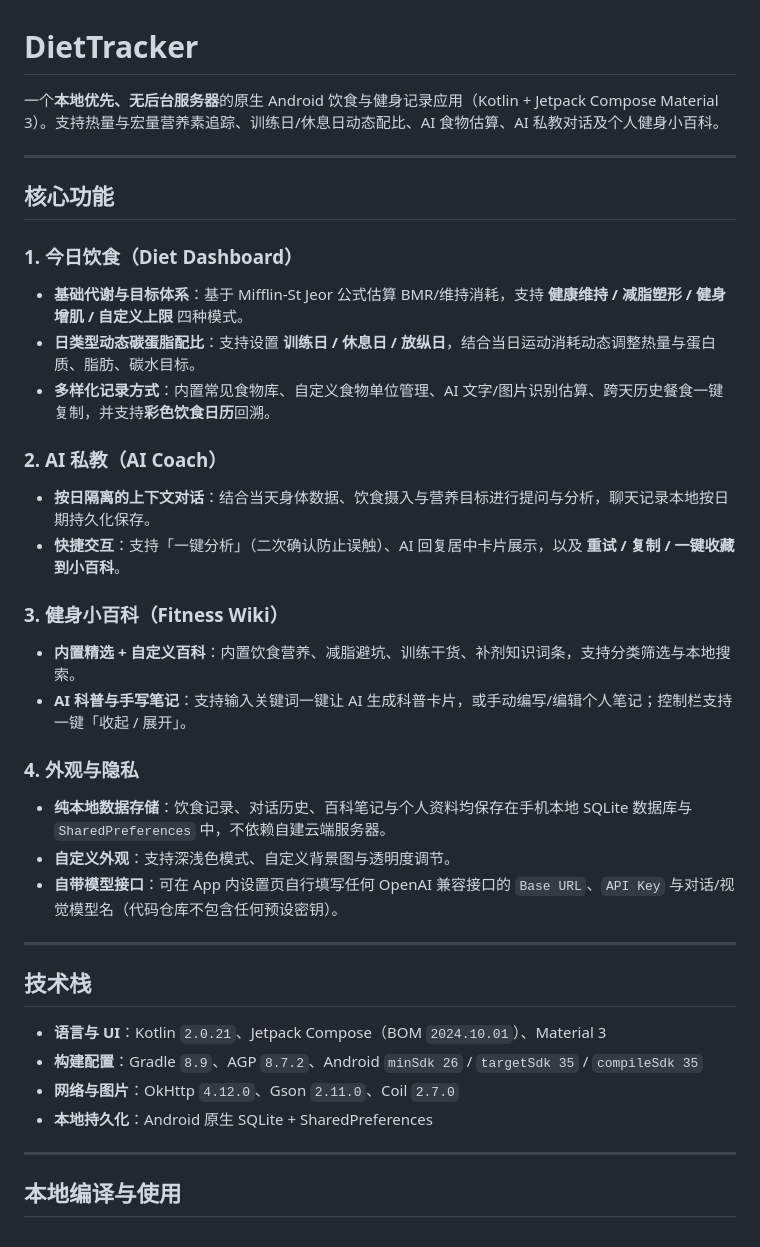
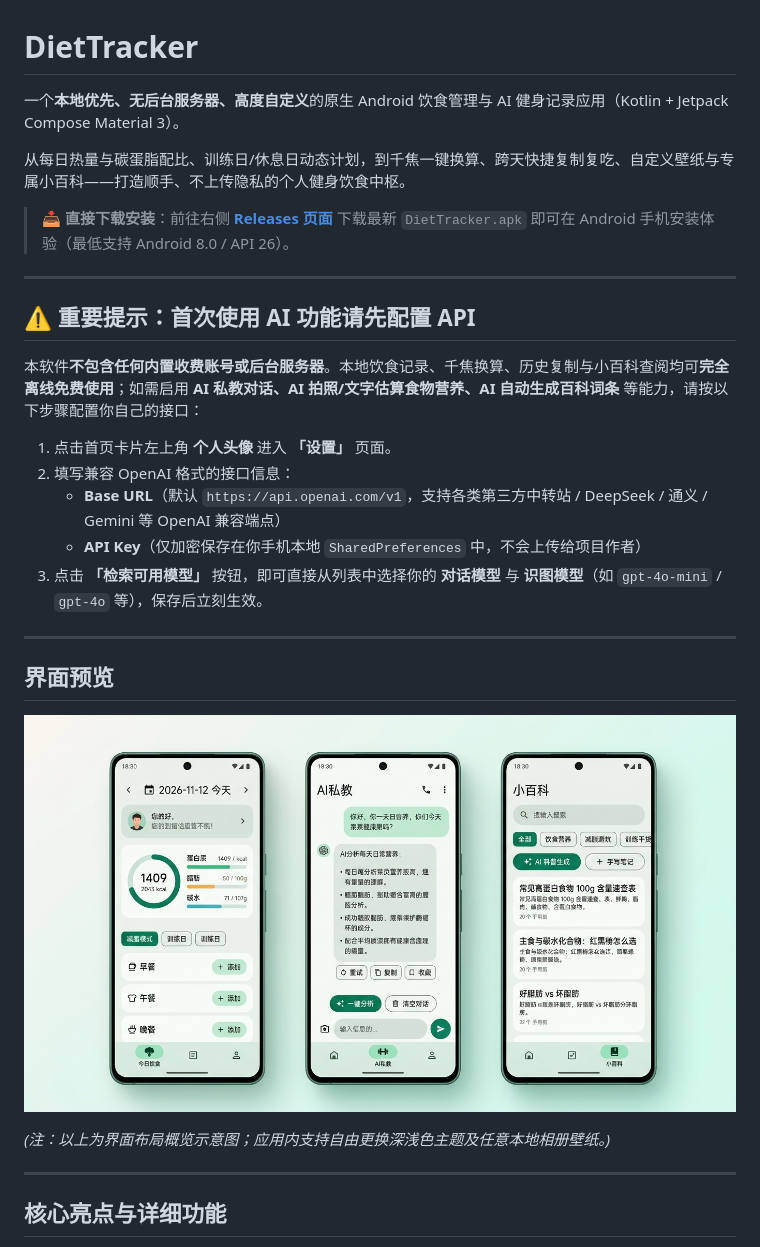
Before and after one commit to rick3059945432-eng/DietTracker, a Markdown page: README.md, the part around one of its changes. Rendered like a GitHub page; pictures changed too: docs/screenshots/preview_showcase.jpg (added).

Commit message:
docs: expand README highlights, API setup guide, and add UI preview

```diff
--- a/README.md
+++ b/README.md
@@ -1,39 +1,32 @@
 # DietTracker
 
-一个**本地优先、无后台服务器**的原生 Android 饮食与健身记录应用（Kotlin + Jetpack Compose Material 3）。支持热量与宏量营养素追踪、训练日/休息日动态配比、AI 食物估算、AI 私教对话及个人健身小百科。
+一个**本地优先、无后台服务器、高度自定义**的原生 Android 饮食管理与 AI 健身记录应用（Kotlin + Jetpack Compose Material 3）。
+
+从每日热量与碳蛋脂配比、训练日/休息日动态计划，到千焦一键换算、跨天快捷复制复吃、自定义壁纸与专属小百科——打造顺手、不上传隐私的个人健身饮食中枢。
+
+> 📥 **直接下载安装**：前往右侧 **[Releases 页面](https://github.com/rick3059945432-eng/DietTracker/releases)** 下载最新 `DietTracker.apk` 即可在 Android 手机安装体验（最低支持 Android 8.0 / API 26）。
 
 ---
 
-## 核心功能
+## ⚠️ 重要提示：首次使用 AI 功能请先配置 API
 
-### 1. 今日饮食（Diet Dashboard）
-- **基础代谢与目标体系**：基于 Mifflin-St Jeor 公式估算 BMR/维持消耗，支持 **健康维持 / 减脂塑形 / 健身增肌 / 自定义上限** 四种模式。
-- **日类型动态碳蛋脂配比**：支持设置 **训练日 / 休息日 / 放纵日**，结合当日运动消耗动态调整热量与蛋白质、脂肪、碳水目标。
-- **多样化记录方式**：内置常见食物库、自定义食物单位管理、AI 文字/图片识别估算、跨天历史餐食一键复制，并支持**彩色饮食日历**回溯。
+本软件**不包含任何内置收费账号或后台服务器**。本地饮食记录、千焦换算、历史复制与小百科查阅均可**完全离线免费使用**；如需启用 **AI 私教对话、AI 拍照/文字估算食物营养、AI 自动生成百科词条** 等能力，请按以下步骤配置你自己的接口：
 
-### 2. AI 私教（AI Coach）
-- **按日隔离的上下文对话**：结合当天身体数据、饮食摄入与营养目标进行提问与分析，聊天记录本地按日期持久化保存。
-- **快捷交互**：支持「一键分析」（二次确认防止误触）、AI 回复居中卡片展示，以及 **重试 / 复制 / 一键收藏到小百科**。
-
-### 3. 健身小百科（Fitness Wiki）
-- **内置精选 + 自定义百科**：内置饮食营养、减脂避坑、训练干货、补剂知识词条，支持分类筛选与本地搜索。
-- **AI 科普与手写笔记**：支持输入关键词一键让 AI 生成科普卡片，或手动编写/编辑个人笔记；控制栏支持一键「收起 / 展开」。
-
-### 4. 外观与隐私
-- **纯本地数据存储**：饮食记录、对话历史、百科笔记与个人资料均保存在手机本地 SQLite 数据库与 `SharedPreferences` 中，不依赖自建云端服务器。
-- **自定义外观**：支持深浅色模式、自定义背景图与透明度调节。
-- **自带模型接口**：可在 App 内设置页自行填写任何 OpenAI 兼容接口的 `Base URL`、`API Key` 与对话/视觉模型名（代码仓库不包含任何预设密钥）。
+1. 点击首页卡片左上角 **个人头像** 进入 **「设置」** 页面。
+2. 填写兼容 OpenAI 格式的接口信息：
+   - **Base URL**（默认 `https://api.openai.com/v1`，支持各类第三方中转站 / DeepSeek / 通义 / Gemini 等 OpenAI 兼容端点）
+   - **API Key**（仅加密保存在你手机本地 `SharedPreferences` 中，不会上传给项目作者）
+3. 点击 **「检索可用模型」** 按钮，即可直接从列表中选择你的 **对话模型** 与 **识图模型**（如 `gpt-4o-mini` / `gpt-4o` 等），保存后立刻生效。
 
 ---
 
-## 技术栈
+## 界面预览
 
-- **语言与 UI**：Kotlin `2.0.21`、Jetpack Compose（BOM `2024.10.01`）、Material 3
-- **构建配置**：Gradle `8.9`、AGP `8.7.2`、Android `minSdk 26` / `targetSdk 35` / `compileSdk 35`
-- **网络与图片**：OkHttp `4.12.0`、Gson `2.11.0`、Coil `2.7.0`
-- **本地持久化**：Android 原生 SQLite + SharedPreferences
+![DietTracker 功能概览](docs/screenshots/preview_showcase.jpg)
+
+*(注：以上为界面布局概览示意图；应用内支持自由更换深浅色主题及任意本地相册壁纸。)*
 
 ---
 
-## 本地编译与使用
+## 核心亮点与详细功能
 
```
Also changed, not shown: other parts of README.md (+45 -10 lines).
